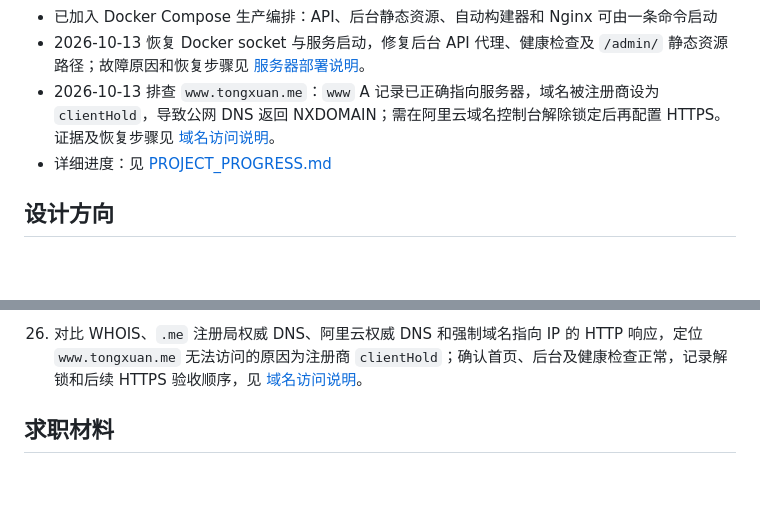
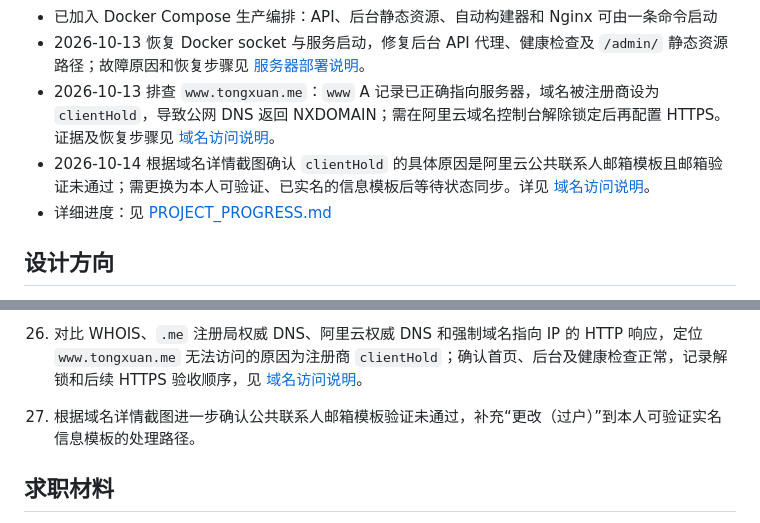
Before and after one commit to TongXuan0403/Myself, a Markdown page: README.md, 2 parts joined by grey strips. Rendered like a GitHub page; blank space fills up the shorter version.

Commit message:
docs: record clientHold email verification cause

```diff
--- a/README.md
+++ b/README.md
@@ -13,6 +13,7 @@
 - 已加入 Docker Compose 生产编排：API、后台静态资源、自动构建器和 Nginx 可由一条命令启动
 - 2026-10-13 恢复 Docker socket 与服务启动，修复后台 API 代理、健康检查及 `/admin/` 静态资源路径；故障原因和恢复步骤见 [服务器部署说明](docs/DEPLOYMENT.md)。
 - 2026-10-13 排查 `www.tongxuan.me`：`www` A 记录已正确指向服务器，域名被注册商设为 `clientHold`，导致公网 DNS 返回 NXDOMAIN；需在阿里云域名控制台解除锁定后再配置 HTTPS。证据及恢复步骤见 [域名访问说明](docs/DOMAIN_ACCESS.md)。
+- 2026-10-14 根据域名详情截图确认 `clientHold` 的具体原因是阿里云公共联系人邮箱模板且邮箱验证未通过；需更换为本人可验证、已实名的信息模板后等待状态同步。详见 [域名访问说明](docs/DOMAIN_ACCESS.md)。
 - 详细进度：见 [PROJECT_PROGRESS.md](docs/PROJECT_PROGRESS.md)
 
 ## 设计方向
@@ -55,6 +56,7 @@
 24. 补齐专题、项目和记录的后台编辑器：支持字段校验、新建、修改和二次确认删除，在线时调用 FastAPI CRUD 并刷新公开快照，离线时保留会话内 Mock 操作；同时修复后台入口遗漏样式文件导致的无样式渲染。
 25. 恢复异常退出的 Docker socket 和 Docker 服务，让现有网站容器重新运行；修正 Nginx `/api/` 代理前缀，并为 `/api/health` 单独映射后端 `/health`；将后台 Vite 资源基址设为 `/admin/`，解决脚本和样式 404 导致的白屏。恢复过程保留原有数据库和文章内容，步骤见 [服务器部署说明](docs/DEPLOYMENT.md)。
 26. 对比 WHOIS、`.me` 注册局权威 DNS、阿里云权威 DNS 和强制域名指向 IP 的 HTTP 响应，定位 `www.tongxuan.me` 无法访问的原因为注册商 `clientHold`；确认首页、后台及健康检查正常，记录解锁和后续 HTTPS 验收顺序，见 [域名访问说明](docs/DOMAIN_ACCESS.md)。
+27. 根据域名详情截图进一步确认公共联系人邮箱模板验证未通过，补充“更改（过户）”到本人可验证实名信息模板的处理路径。
 
 ## 求职材料
 
```
Also changed, not shown: docs/DOMAIN_ACCESS.md (+5 -1 lines).
